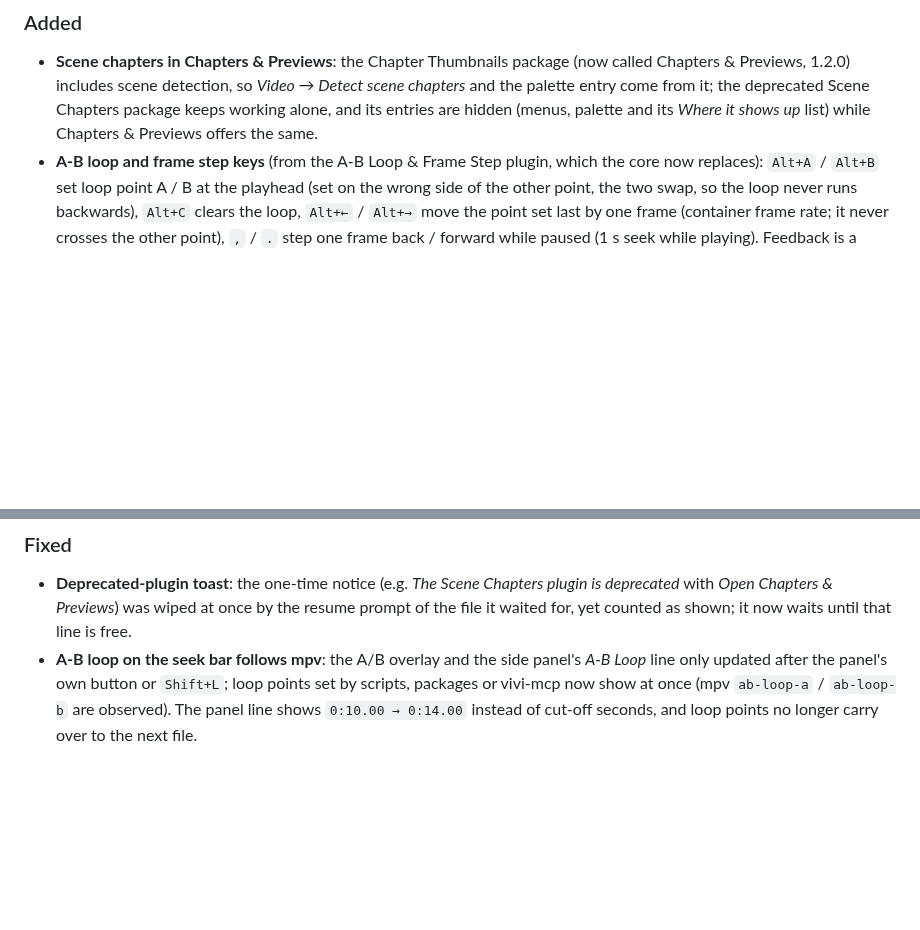
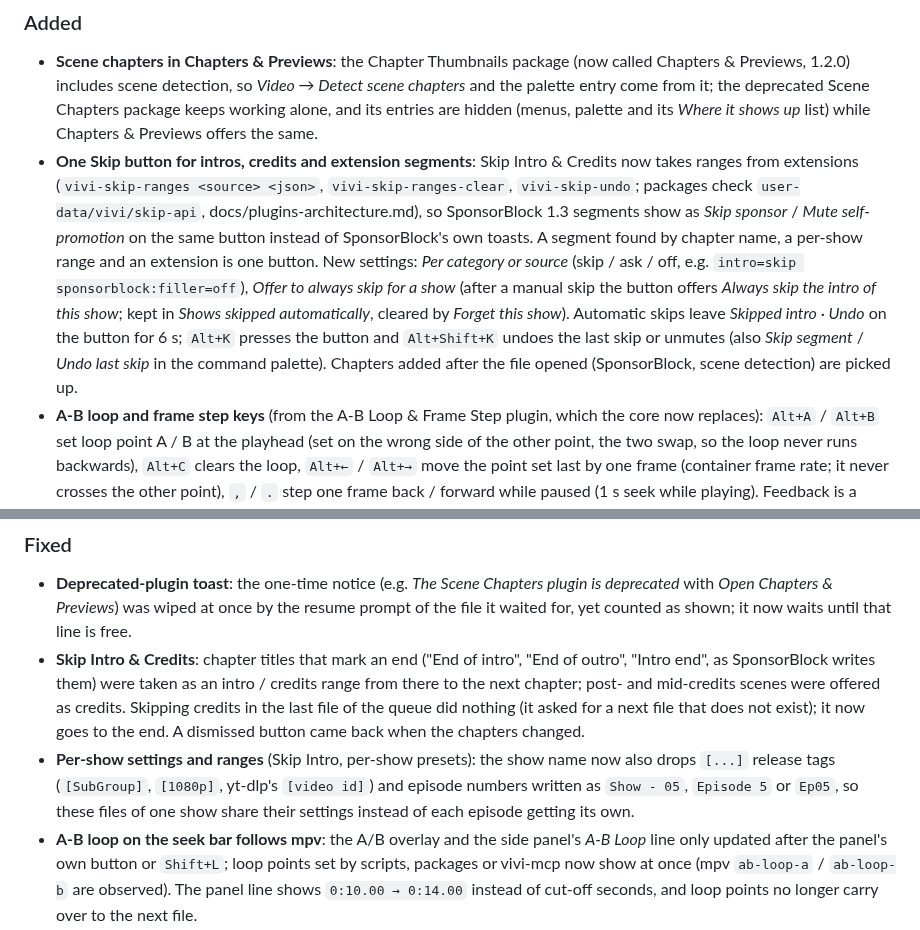
Before and after one commit to Loafer19/vivi, a Markdown page: CHANGELOG.md, 2 parts joined by grey strips. Rendered like a GitHub page; blank space fills up the shorter version.

```diff
--- a/CHANGELOG.md
+++ b/CHANGELOG.md
@@ -4,6 +4,7 @@
 
 ### Added
 - **Scene chapters in Chapters & Previews**: the Chapter Thumbnails package (now called Chapters & Previews, 1.2.0) includes scene detection, so *Video → Detect scene chapters* and the palette entry come from it; the deprecated Scene Chapters package keeps working alone, and its entries are hidden (menus, palette and its *Where it shows up* list) while Chapters & Previews offers the same.
+- **One Skip button for intros, credits and extension segments**: Skip Intro & Credits now takes ranges from extensions (`vivi-skip-ranges <source> <json>`, `vivi-skip-ranges-clear`, `vivi-skip-undo`; packages check `user-data/vivi/skip-api`, docs/plugins-architecture.md), so SponsorBlock 1.3 segments show as *Skip sponsor* / *Mute self-promotion* on the same button instead of SponsorBlock's own toasts. A segment found by chapter name, a per-show range and an extension is one button. New settings: *Per category or source* (skip / ask / off, e.g. `intro=skip sponsorblock:filler=off`), *Offer to always skip for a show* (after a manual skip the button offers *Always skip the intro of this show*; kept in *Shows skipped automatically*, cleared by *Forget this show*). Automatic skips leave *Skipped intro · Undo* on the button for 6 s; `Alt+K` presses the button and `Alt+Shift+K` undoes the last skip or unmutes (also *Skip segment* / *Undo last skip* in the command palette). Chapters added after the file opened (SponsorBlock, scene detection) are picked up.
 - **A-B loop and frame step keys** (from the A-B Loop & Frame Step plugin, which the core now replaces): `Alt+A` / `Alt+B` set loop point A / B at the playhead (set on the wrong side of the other point, the two swap, so the loop never runs backwards), `Alt+C` clears the loop, `Alt+←` / `Alt+→` move the point set last by one frame (container frame rate; it never crosses the other point), `,` / `.` step one frame back / forward while paused (1 s seek while playing). Feedback is a toast and the loop is drawn by the seek-bar A/B overlay, no mpv OSD bar. All are in the shortcut list and the command palette; the Alt keys work by physical key on any layout. `Shift+L` still cycles set A / set B / clear.
 - **Music dialog for packages**: rows can carry `saved` (a check mark on the tile and row for items downloaded already) and the update `detail_cover` (a large cover above the detail text). Plugin icon keys `youtube-music`, `youtube` and `download` get their own glyphs (YouTube and Offline Downloads looked like Network Streams).
 - **Playlists synced by extensions**: an extension can save a playlist that follows an online list (`vivi-playlist`, docs/plugins-architecture.md); YouTube Music's *Download playlist* uses it. Such playlists show the extension's name as a badge in Library → Playlists, and their menu has **Sync** and **Open Source**. A playlist you made is never overwritten: a clash gets "Name (YouTube Music)".
@@ -42,6 +43,8 @@
 
 ### Fixed
 - **Deprecated-plugin toast**: the one-time notice (e.g. *The Scene Chapters plugin is deprecated* with *Open Chapters & Previews*) was wiped at once by the resume prompt of the file it waited for, yet counted as shown; it now waits until that line is free.
+- **Skip Intro & Credits**: chapter titles that mark an end ("End of intro", "End of outro", "Intro end", as SponsorBlock writes them) were taken as an intro / credits range from there to the next chapter; post- and mid-credits scenes were offered as credits. Skipping credits in the last file of the queue did nothing (it asked for a next file that does not exist); it now goes to the end. A dismissed button came back when the chapters changed.
+- **Per-show settings and ranges** (Skip Intro, per-show presets): the show name now also drops `[...]` release tags (`[SubGroup]`, `[1080p]`, yt-dlp's `[video id]`) and episode numbers written as `Show - 05`, `Episode 5` or `Ep05`, so these files of one show share their settings instead of each episode getting its own.
 - **A-B loop on the seek bar follows mpv**: the A/B overlay and the side panel's *A-B Loop* line only updated after the panel's own button or `Shift+L`; loop points set by scripts, packages or vivi-mcp now show at once (mpv `ab-loop-a` / `ab-loop-b` are observed). The panel line shows `0:10.00 → 0:14.00` instead of cut-off seconds, and loop points no longer carry over to the next file.
 - **A-B Loop & Frame Step plugin deprecated**: the catalog marks it replaced by the built-in keys (`builtin:ab-loop`); its Extensions tab and the one-time toast offer *Show shortcuts*.
 - **Downloads in the docked Library sidebar**: with media playing the rows were wider than the sidebar (the link field had a fixed width), so Play now / Open / Show in folder / Remove were cut off. The link field now shrinks and the panel buttons stack. A playlist sync that downloads nothing no longer notifies "Download finished" again. Sockets left in `$XDG_RUNTIME_DIR` by a killed Vivi (`vivi-mpv-<pid>.sock`) are removed at the next start, and the control / mpv sockets on exit.
```
Also changed, not shown: docs/features.md (+3 -1 lines), docs/plugins-architecture.md (+41 -0 lines), docs/screenshots/skip-intro.png, 9 other files.
